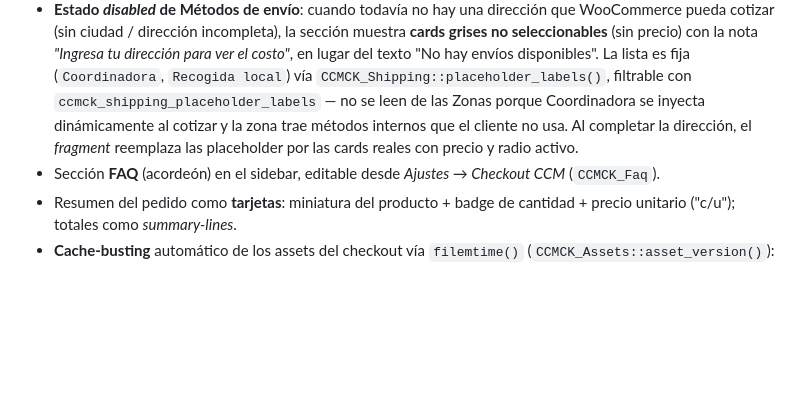
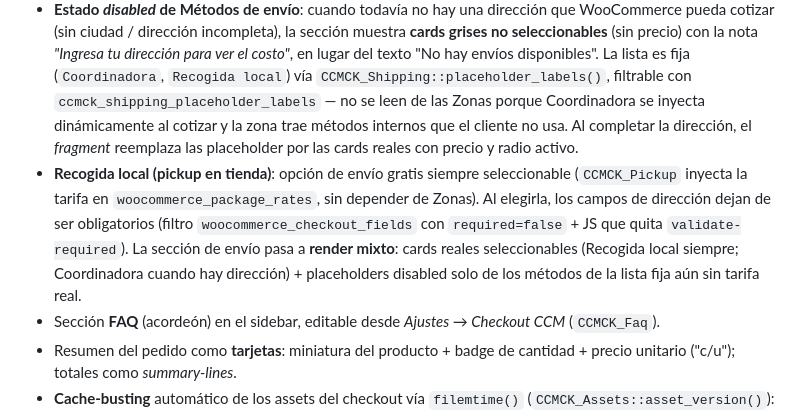
Before and after one commit to ccmtiendadelsonidoguias-hub/CCM-checkout, a Markdown page: docs/CHANGELOG.md, the part around the change. Rendered like a GitHub page; blank space fills up the shorter version.

Commit message:
docs: changelog Recogida local
Co-Authored-By: Claude Opus 4.8 (1M context) <noreply@anthropic.com>

```diff
--- a/docs/CHANGELOG.md
+++ b/docs/CHANGELOG.md
@@ -11,6 +11,7 @@ y el proyecto sigue [Versionado Semántico](https://semver.org/lang/es/).
 - **Checkout en secciones**: el formulario se reorganiza en **Contacto / Entrega / Métodos de envío / Pago** (encabezados `<h2>`), manteniendo el layout de 2 columnas. El override `templates/checkout/form-billing.php` parte los campos: `billing_email` → Contacto (con enlace "Iniciar sesión" y checkbox de novedades, ambos visuales); el resto → Entrega.
 - **Métodos de envío en la columna principal** como cards (`CCMCK_Shipping`): renderiza los métodos que ya ofrecen las Zonas de Envío de WooCommerce (Coordinadora, Local Pickup) y los mantiene actualizados vía el filtro nativo `woocommerce_update_order_review_fragments`. La selección usa radios `shipping_method[]` nativos (recotización de Coordinadora intacta). El sidebar deja de mostrar el selector y muestra el envío como línea de total.
 - **Estado *disabled* de Métodos de envío**: cuando todavía no hay una dirección que WooCommerce pueda cotizar (sin ciudad / dirección incompleta), la sección muestra **cards grises no seleccionables** (sin precio) con la nota *"Ingresa tu dirección para ver el costo"*, en lugar del texto "No hay envíos disponibles". La lista es fija (`Coordinadora`, `Recogida local`) vía `CCMCK_Shipping::placeholder_labels()`, filtrable con `ccmck_shipping_placeholder_labels` — no se leen de las Zonas porque Coordinadora se inyecta dinámicamente al cotizar y la zona trae métodos internos que el cliente no usa. Al completar la dirección, el *fragment* reemplaza las placeholder por las cards reales con precio y radio activo.
+- **Recogida local (pickup en tienda)**: opción de envío gratis siempre seleccionable (`CCMCK_Pickup` inyecta la tarifa en `woocommerce_package_rates`, sin depender de Zonas). Al elegirla, los campos de dirección dejan de ser obligatorios (filtro `woocommerce_checkout_fields` con `required=false` + JS que quita `validate-required`). La sección de envío pasa a **render mixto**: cards reales seleccionables (Recogida local siempre; Coordinadora cuando hay dirección) + placeholders disabled solo de los métodos de la lista fija aún sin tarifa real.
 - Sección **FAQ** (acordeón) en el sidebar, editable desde *Ajustes → Checkout CCM* (`CCMCK_Faq`).
 - Resumen del pedido como **tarjetas**: miniatura del producto + badge de cantidad + precio unitario ("c/u"); totales como *summary-lines*.
 - **Cache-busting** automático de los assets del checkout vía `filemtime()` (`CCMCK_Assets::asset_version()`): cada cambio en `ccmck-checkout.css`/`.js` actualiza el `?ver=` y rompe caché del navegador. `CCMCK_VERSION` se mantiene como *fallback* si el archivo no existe.
```
